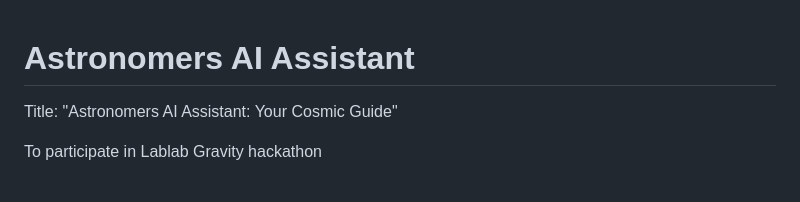
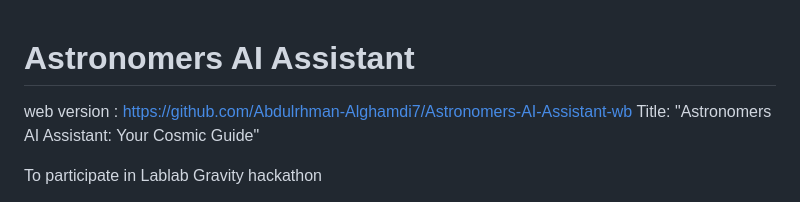
Before and after one commit to Abdulrhman-Alghamdi7/Astronomers-AI-Assistant, a Markdown page: README.md, the part around the change. Rendered like a GitHub page.

```diff
--- a/README.md
+++ b/README.md
@@ -1,4 +1,5 @@
 # Astronomers AI Assistant
+web version : https://github.com/Abdulrhman-Alghamdi7/Astronomers-AI-Assistant-wb
 Title: "Astronomers AI Assistant: Your Cosmic Guide"
 
 To participate in Lablab Gravity hackathon
```
